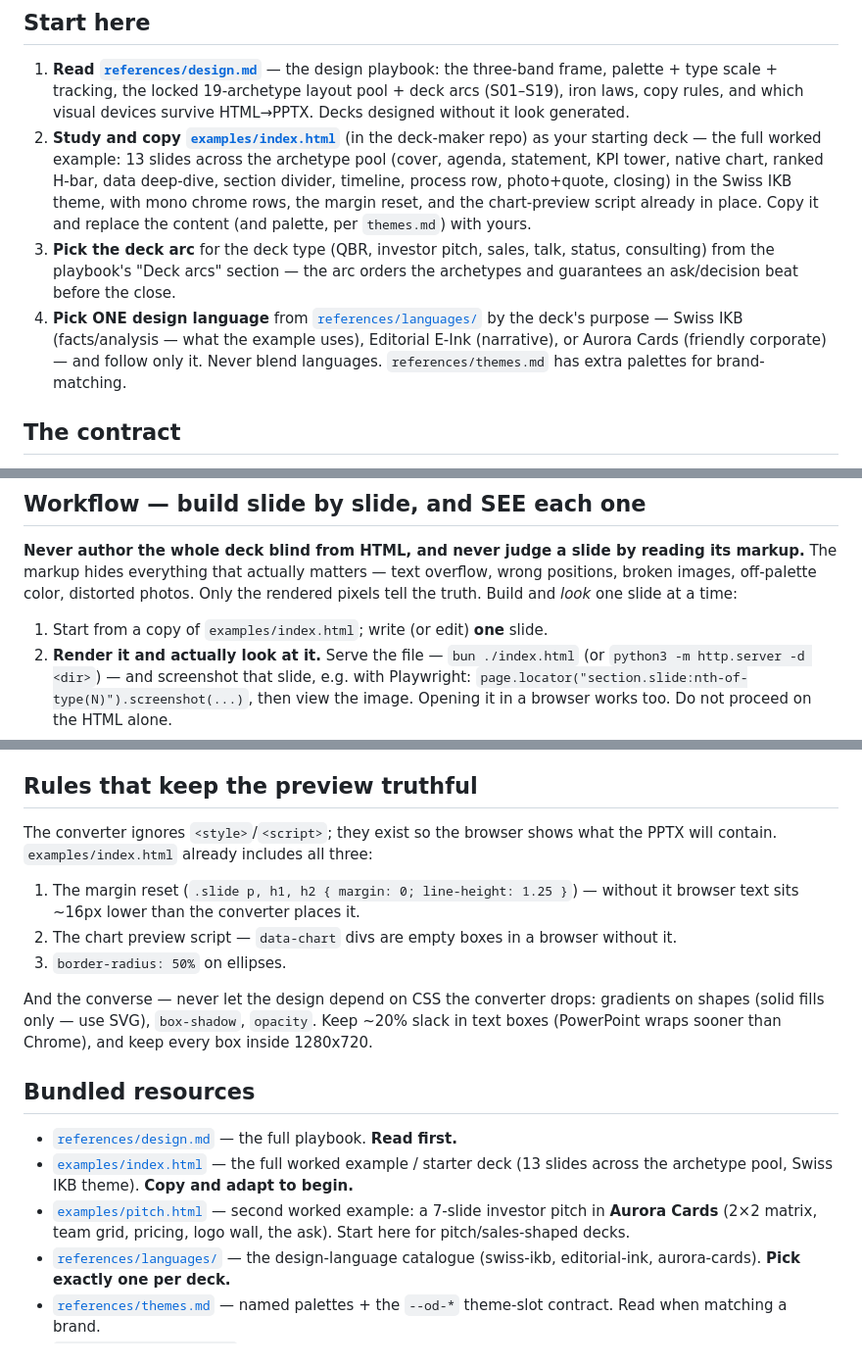
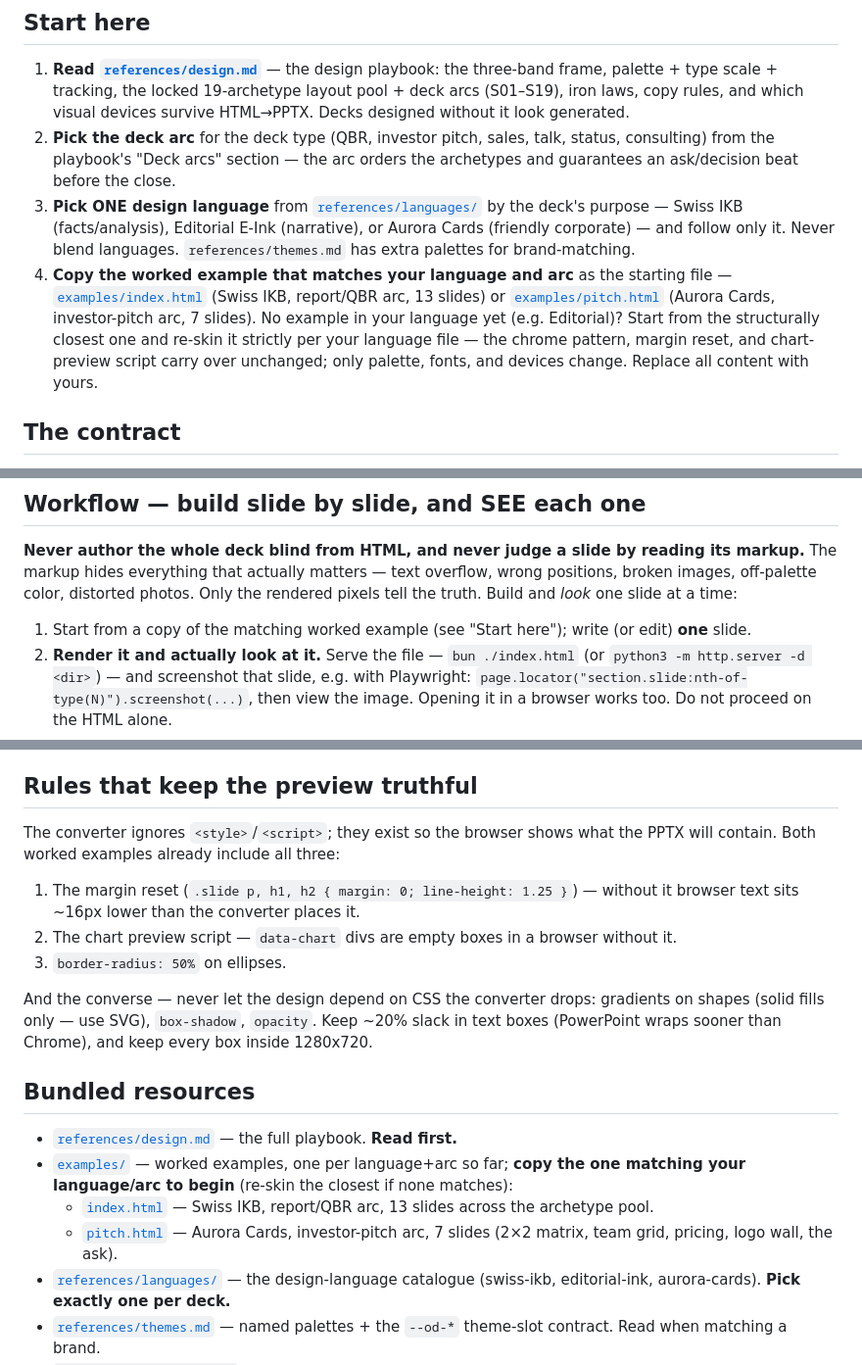
Before and after one commit to iteam1/deck-maker, a Markdown page: skills/deck-author/SKILL.md, 3 parts joined by grey strips. Shown at 98% size. Rendered like a GitHub page.

Commit message:
docs(skill): decouple deck-author from the Swiss QBR example
The skill had drifted toward describing examples/index.html rather than
decks in general: pool sketches S01–S07 carried that example's skin
(aurora wave SVGs, pill chips, literal hexes, white-card containers),
the universal layering rule hardcoded one language's look, and "Start
here" said to copy index.html before an arc or language was even chosen.

- Pool sketches rewritten as structure only — geometry bands, content
  roles, shared coordinates. Visual devices (container/marker/badge/
  texture, colors) are named abstractly and explicitly deferred to the
  chosen language file; the evicted Aurora skin already lives in
  aurora-cards.md.
- Layering rule now language-parameterized.
- Start-here reordered: read playbook → pick arc → pick language →
  copy the example MATCHING that choice (index.html = Swiss/report,
  pitch.html = Aurora/pitch; no match → re-skin the closest per the
  language file). Workflow and Bundled resources follow suit.
- Language table symmetric (each language points at its worked
  example); aurora-cards.md points at pitch.html.

Co-Authored-By: Claude Fable 5 <noreply@anthropic.com>

```diff
--- a/skills/deck-author/SKILL.md
+++ b/skills/deck-author/SKILL.md
@@ -37,20 +37,20 @@ native `.pptx`.
    three-band frame, palette + type scale + tracking, the locked 19-archetype layout pool + deck arcs
    (S01–S19), iron laws, copy rules, and which visual devices survive HTML→PPTX. Decks
    designed without it look generated.
-2. **Study and copy [`examples/index.html`](../../examples/index.html)** (in the
-   deck-maker repo) as your starting deck — the full worked example: 13 slides across the
-   archetype pool (cover, agenda, statement, KPI tower, native chart, ranked H-bar, data
-   deep-dive, section divider, timeline, process row, photo+quote, closing) in the Swiss
-   IKB theme, with mono chrome rows, the margin reset, and the chart-preview script
-   already in place. Copy it and replace the content (and palette, per `themes.md`) with
-   yours.
-3. **Pick the deck arc** for the deck type (QBR, investor pitch, sales, talk, status,
+2. **Pick the deck arc** for the deck type (QBR, investor pitch, sales, talk, status,
    consulting) from the playbook's "Deck arcs" section — the arc orders the archetypes
    and guarantees an ask/decision beat before the close.
-4. **Pick ONE design language** from [`references/languages/`](references/languages/) by
-   the deck's purpose — Swiss IKB (facts/analysis — what the example uses), Editorial
-   E-Ink (narrative), or Aurora Cards (friendly corporate) — and follow only it. Never
-   blend languages. `references/themes.md` has extra palettes for brand-matching.
+3. **Pick ONE design language** from [`references/languages/`](references/languages/) by
+   the deck's purpose — Swiss IKB (facts/analysis), Editorial E-Ink (narrative), or
+   Aurora Cards (friendly corporate) — and follow only it. Never blend languages.
+   `references/themes.md` has extra palettes for brand-matching.
+4. **Copy the worked example that matches your language and arc** as the starting file —
+   [`examples/index.html`](../../examples/index.html) (Swiss IKB, report/QBR arc,
+   13 slides) or [`examples/pitch.html`](../../examples/pitch.html) (Aurora Cards,
+   investor-pitch arc, 7 slides). No example in your language yet (e.g. Editorial)?
+   Start from the structurally closest one and re-skin it strictly per your language
+   file — the chrome pattern, margin reset, and chart-preview script carry over
+   unchanged; only palette, fonts, and devices change. Replace all content with yours.
 
 ## The contract
 
@@ -101,7 +101,8 @@ markup.** The markup hides everything that actually matters — text overflow, w
 positions, broken images, off-palette color, distorted photos. Only the rendered pixels
 tell the truth. Build and *look* one slide at a time:
 
-1. Start from a copy of `examples/index.html`; write (or edit) **one** slide.
+1. Start from a copy of the matching worked example (see "Start here"); write (or edit)
+   **one** slide.
 2. **Render it and actually look at it.** Serve the file — `bun ./index.html` (or
    `python3 -m http.server -d <dir>`) — and screenshot that slide, e.g. with Playwright:
    `page.locator("section.slide:nth-of-type(N)").screenshot(...)`, then view the image.
@@ -122,7 +123,7 @@ tell the truth. Build and *look* one slide at a time:
 ## Rules that keep the preview truthful
 
 The converter ignores `<style>`/`<script>`; they exist so the browser shows what the
-PPTX will contain. `examples/index.html` already includes all three:
+PPTX will contain. Both worked examples already include all three:
 
 1. The margin reset (`.slide p, h1, h2 { margin: 0; line-height: 1.25 }`) — without it
    browser text sits ~16px lower than the converter places it.
@@ -137,11 +138,12 @@ inside 1280x720.
 ## Bundled resources
 
 - [`references/design.md`](references/design.md) — the full playbook. **Read first.**
-- [`examples/index.html`](../../examples/index.html) — the full worked example / starter
-  deck (13 slides across the archetype pool, Swiss IKB theme). **Copy and adapt to begin.**
-- [`examples/pitch.html`](../../examples/pitch.html) — second worked example: a 7-slide
-  investor pitch in **Aurora Cards** (2×2 matrix, team grid, pricing, logo wall, the ask).
-  Start here for pitch/sales-shaped decks.
+- [`examples/`](../../examples/) — worked examples, one per language+arc so far; **copy
+  the one matching your language/arc to begin** (re-skin the closest if none matches):
+  - [`index.html`](../../examples/index.html) — Swiss IKB, report/QBR arc, 13 slides
+    across the archetype pool.
+  - [`pitch.html`](../../examples/pitch.html) — Aurora Cards, investor-pitch arc,
+    7 slides (2×2 matrix, team grid, pricing, logo wall, the ask).
 - [`references/languages/`](references/languages/) — the design-language catalogue
   (swiss-ikb, editorial-ink, aurora-cards). **Pick exactly one per deck.**
 - [`references/themes.md`](references/themes.md) — named palettes + the `--od-*` theme-slot
```
Also changed, not shown: 2 other files.
